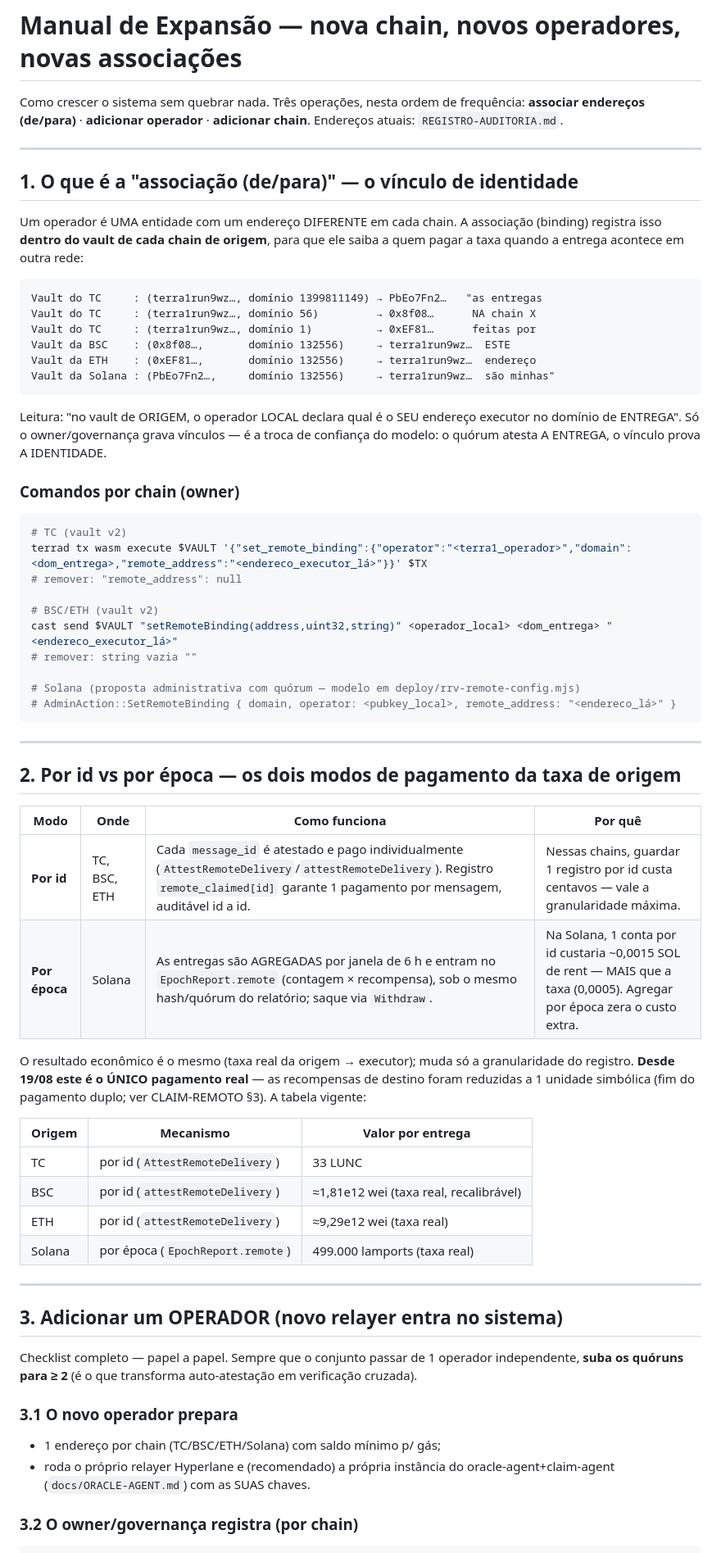
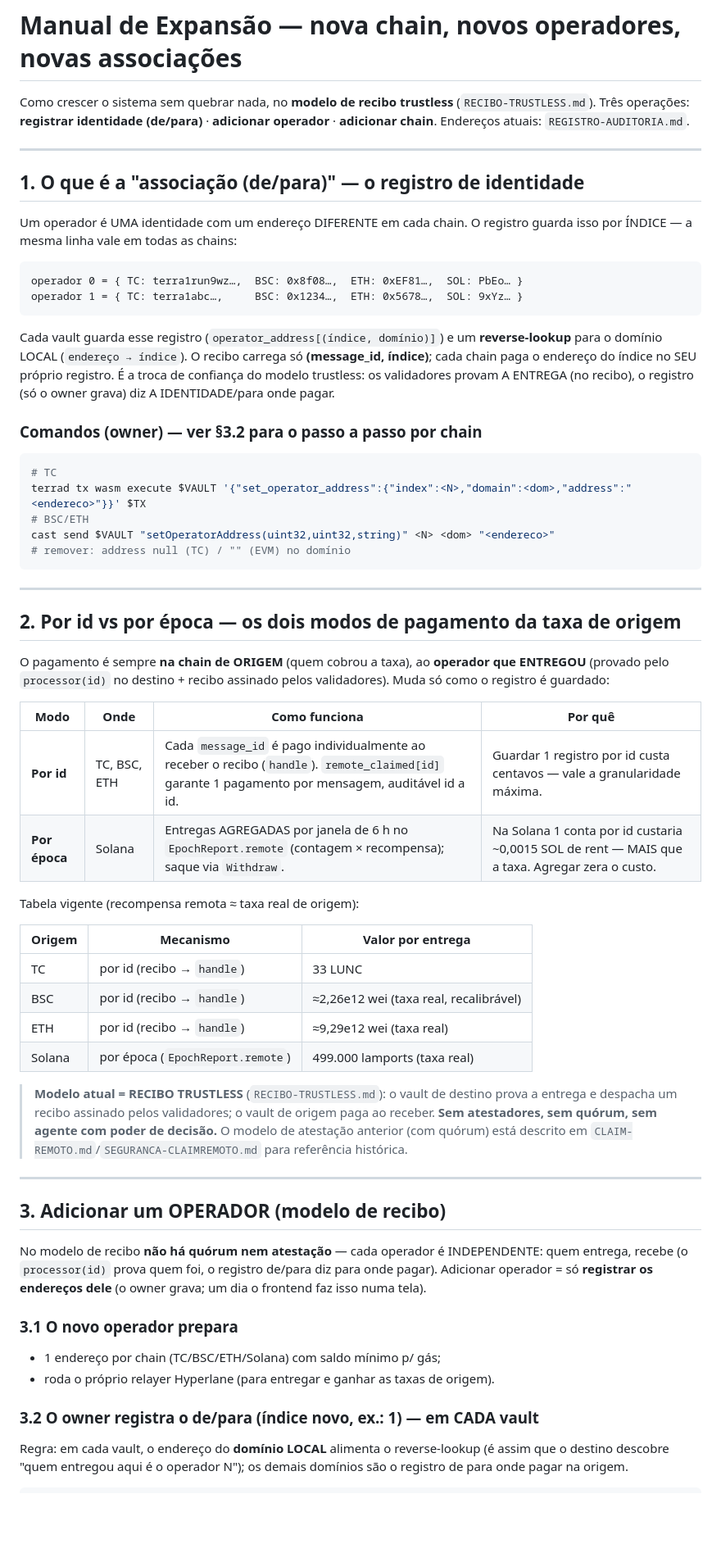
Before and after one commit to terra-classic-hyperlane/proof-of-delivery, a Markdown page: docs/MANUAL-EXPANSAO.md, the part around one of its changes. Shown at 82% size. GitHub-like rendering; blank space fills up the shorter version.

````diff
--- a/docs/MANUAL-EXPANSAO.md
+++ b/docs/MANUAL-EXPANSAO.md
@@ -1,78 +1,83 @@
 # Manual de Expansão — nova chain, novos operadores, novas associações
 
-Como crescer o sistema sem quebrar nada. Três operações, nesta ordem de
-frequência: **associar endereços (de/para)** · **adicionar operador** ·
-**adicionar chain**. Endereços atuais: `REGISTRO-AUDITORIA.md`.
+Como crescer o sistema sem quebrar nada, no **modelo de recibo trustless**
+(`RECIBO-TRUSTLESS.md`). Três operações: **registrar identidade (de/para)** ·
+**adicionar operador** · **adicionar chain**. Endereços atuais:
+`REGISTRO-AUDITORIA.md`.
 
 ---
 
-## 1. O que é a "associação (de/para)" — o vínculo de identidade
+## 1. O que é a "associação (de/para)" — o registro de identidade
 
-Um operador é UMA entidade com um endereço DIFERENTE em cada chain. A associação
-(binding) registra isso **dentro do vault de cada chain de origem**, para que ele
-saiba a quem pagar a taxa quando a entrega acontece em outra rede:
+Um operador é UMA identidade com um endereço DIFERENTE em cada chain. O registro
+guarda isso por ÍNDICE — a mesma linha vale em todas as chains:
 
 ```
-Vault do TC     : (terra1run9wz…, domínio 1399811149) → PbEo7Fn2…   "as entregas
-Vault do TC     : (terra1run9wz…, domínio 56)         → 0x8f08…      NA chain X
-Vault do TC     : (terra1run9wz…, domínio 1)          → 0xEF81…      feitas por
-Vault da BSC    : (0x8f08…,       domínio 132556)     → terra1run9wz…  ESTE
-Vault da ETH    : (0xEF81…,       domínio 132556)     → terra1run9wz…  endereço
-Vault da Solana : (PbEo7Fn2…,     domínio 132556)     → terra1run9wz…  são minhas"
+operador 0 = { TC: terra1run9wz…,  BSC: 0x8f08…,  ETH: 0xEF81…,  SOL: PbEo… }
+operador 1 = { TC: terra1abc…,     BSC: 0x1234…,  ETH: 0x5678…,  SOL: 9xYz… }
 ```
 
-Leitura: "no vault de ORIGEM, o operador LOCAL declara qual é o SEU endereço
-executor no domínio de ENTREGA". Só o owner/governança grava vínculos — é a
-troca de confiança do modelo: o quórum atesta A ENTREGA, o vínculo prova A IDENTIDADE.
+Cada vault guarda esse registro (`operator_address[(índice, domínio)]`) e um
+**reverse-lookup** para o domínio LOCAL (`endereço → índice`). O recibo carrega
+só **(message_id, índice)**; cada chain paga o endereço do índice no SEU próprio
+registro. É a troca de confiança do modelo trustless: os validadores provam A
+ENTREGA (no recibo), o registro (só o owner grava) diz A IDENTIDADE/para onde pagar.
 
-### Comandos por chain (owner)
+### Comandos (owner) — ver §3.2 para o passo a passo por chain
 
 ```bash
-# TC (vault v2)
-terrad tx wasm execute $VAULT '{"set_remote_binding":{"operator":"<terra1_operador>","domain":<dom_entrega>,"remote_address":"<endereco_executor_lá>"}}' $TX
-# remover: "remote_address": null
-
-# BSC/ETH (vault v2)
-cast send $VAULT "setRemoteBinding(address,uint32,string)" <operador_local> <dom_entrega> "<endereco_executor_lá>"
-# remover: string vazia ""
-
-# Solana (proposta administrativa com quórum — modelo em deploy/rrv-remote-config.mjs)
-# AdminAction::SetRemoteBinding { domain, operator: <pubkey_local>, remote_address: "<endereco_lá>" }
+# TC
+terrad tx wasm execute $VAULT '{"set_operator_address":{"index":<N>,"domain":<dom>,"address":"<endereco>"}}' $TX
+# BSC/ETH
+cast send $VAULT "setOperatorAddress(uint32,uint32,string)" <N> <dom> "<endereco>"
+# remover: address null (TC) / "" (EVM) no domínio
 ```
 
 ---
 
 ## 2. Por id vs por época — os dois modos de pagamento da taxa de origem
 
+O pagamento é sempre **na chain de ORIGEM** (quem cobrou a taxa), ao **operador
+que ENTREGOU** (provado pelo `processor(id)` no destino + recibo assinado pelos
+validadores). Muda só como o registro é guardado:
+
 | Modo | Onde | Como funciona | Por quê |
 |---|---|---|---|
-| **Por id** | TC, BSC, ETH | Cada `message_id` é atestado e pago individualmente (`AttestRemoteDelivery`/`attestRemoteDelivery`). Registro `remote_claimed[id]` garante 1 pagamento por mensagem, auditável id a id. | Nessas chains, guardar 1 registro por id custa centavos — vale a granularidade máxima. |
-| **Por época** | Solana | As entregas são AGREGADAS por janela de 6 h e entram no `EpochReport.remote` (contagem × recompensa), sob o mesmo hash/quórum do relatório; saque via `Withdraw`. | Na Solana, 1 conta por id custaria ~0,0015 SOL de rent — MAIS que a taxa (0,0005). Agregar por época zera o custo extra. |
+| **Por id** | TC, BSC, ETH | Cada `message_id` é pago individualmente ao receber o recibo (`handle`). `remote_claimed[id]` garante 1 pagamento por mensagem, auditável id a id. | Guardar 1 registro por id custa centavos — vale a granularidade máxima. |
+| **Por época** | Solana | Entregas AGREGADAS por janela de 6 h no `EpochReport.remote` (contagem × recompensa); saque via `Withdraw`. | Na Solana 1 conta por id custaria ~0,0015 SOL de rent — MAIS que a taxa. Agregar zera o custo. |
 
-O resultado econômico é o mesmo (taxa real da origem → executor); muda só a
-granularidade do registro. **Desde 19/08 este é o ÚNICO pagamento real** — as
-recompensas de destino foram reduzidas a 1 unidade simbólica (fim do pagamento
-duplo; ver CLAIM-REMOTO §3). A tabela vigente:
+Tabela vigente (recompensa remota ≈ taxa real de origem):
 
 | Origem | Mecanismo | Valor por entrega |
 |---|---|---|
-| TC | por id (`AttestRemoteDelivery`) | 33 LUNC |
-| BSC | por id (`attestRemoteDelivery`) | ≈1,81e12 wei (taxa real, recalibrável) |
-| ETH | por id (`attestRemoteDelivery`) | ≈9,29e12 wei (taxa real) |
+| TC | por id (recibo → `handle`) | 33 LUNC |
+| BSC | por id (recibo → `handle`) | ≈2,26e12 wei (taxa real, recalibrável) |
+| ETH | por id (recibo → `handle`) | ≈9,29e12 wei (taxa real) |
 | Solana | por época (`EpochReport.remote`) | 499.000 lamports (taxa real) |
+
+> **Modelo atual = RECIBO TRUSTLESS** (`RECIBO-TRUSTLESS.md`): o vault de destino
+> prova a entrega e despacha um recibo assinado pelos validadores; o vault de
+> origem paga ao receber. **Sem atestadores, sem quórum, sem agente com poder de
+> decisão.** O modelo de atestação anterior (com quórum) está descrito em
+> `CLAIM-REMOTO.md`/`SEGURANCA-CLAIMREMOTO.md` para referência histórica.
 
 ---
 
-## 3. Adicionar um OPERADOR (novo relayer entra no sistema)
+## 3. Adicionar um OPERADOR (modelo de recibo)
 
-Checklist completo — papel a papel. Sempre que o conjunto passar de 1 operador
-independente, **suba os quóruns para ≥ 2** (é o que transforma auto-atestação
-em verificação cruzada).
+No modelo de recibo **não há quórum nem atestação** — cada operador é
+INDEPENDENTE: quem entrega, recebe (o `processor(id)` prova quem foi, o registro
+de/para diz para onde pagar). Adicionar operador = só **registrar os endereços
+dele** (o owner grava; um dia o frontend faz isso numa tela).
 
 ### 3.1 O novo operador prepara
 - 1 endereço por chain (TC/BSC/ETH/Solana) com saldo mínimo p/ gás;
-- roda o próprio relayer Hyperlane e (recomendado) a própria instância do
-  oracle-agent+claim-agent (`docs/ORACLE-AGENT.md`) com as SUAS chaves.
+- roda o próprio relayer Hyperlane (para entregar e ganhar as taxas de origem).
 
-### 3.2 O owner/governança registra (por chain)
+### 3.2 O owner registra o de/para (índice novo, ex.: 1) — em CADA vault
+
+Regra: em cada vault, o endereço do **domínio LOCAL** alimenta o reverse-lookup
+(é assim que o destino descobre "quem entregou aqui é o operador N"); os demais
+domínios são o registro de para onde pagar na origem.
+
 ```bash
````
Also changed, not shown: other parts of docs/MANUAL-EXPANSAO.md (+55 -42 lines).
